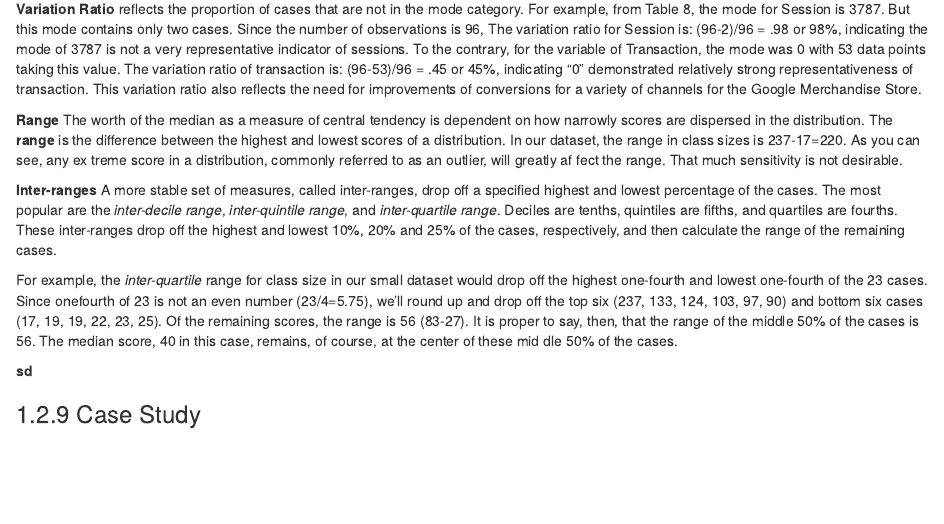
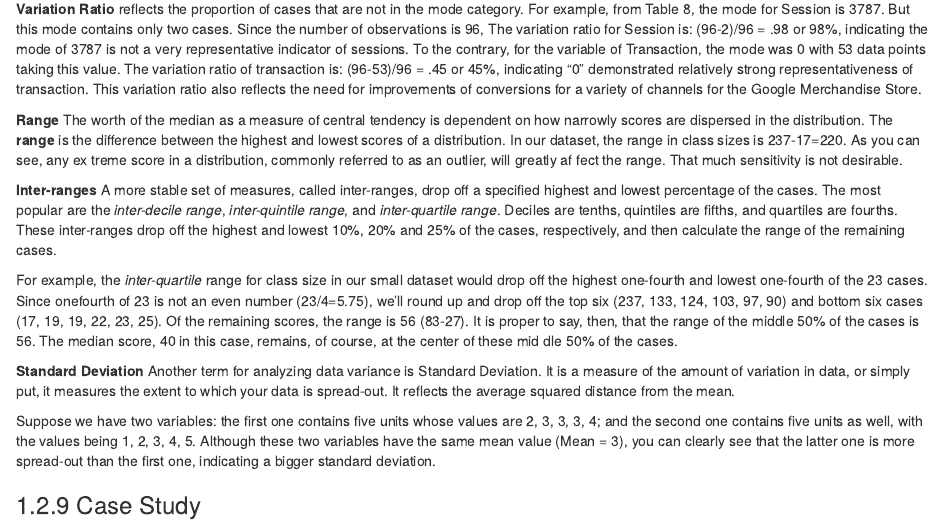
Before and after one commit to jennyjiangke/book, an R Markdown document (02-Basic_Statistics.Rmd): the page in a window 1100 px wide, from 11700 px down. Rendered offline with R 4.5, knitr and Pandoc, with nearby package versions; drawn as R Markdown's standard HTML page in place of the format the file asks for; some code elsewhere in the file could not run offline.

Commit message:
sd-updates

```diff
--- a/02-Basic_Statistics.Rmd
+++ b/02-Basic_Statistics.Rmd
@@ -374,6 +374,9 @@ of 23 is not an even number (23/4=5.75), we’ll round up and drop off the
 top six (237, 133, 124, 103, 97, 90) and bottom six cases (17, 19, 19, 22, 23, 25). Of
 the remaining scores, the range is 56 (83-27). It is proper to say, then, that the range of the middle 50% of the cases is 56. The median score, 40 in this case, remains, of course, at the center of these mid dle 50% of the cases.
 
-**sd**
+**Standard Deviation**
+Another term for analyzing data variance is Standard Deviation. It is a measure of the amount of variation in data, or simply put, it measures the extent to which your data is spread-out. It reflects the average squared distance from the mean.
+
+Suppose we have two variables: the first one contains five units whose values are 2, 3, 3, 3, 4; and the second one contains five units as well, with the values being 1, 2, 3, 4, 5. Although these two variables have the same mean value (Mean = 3), you can clearly see that the latter one is more spread-out than the first one, indicating a bigger standard deviation.
 
 ### Case Study
```
